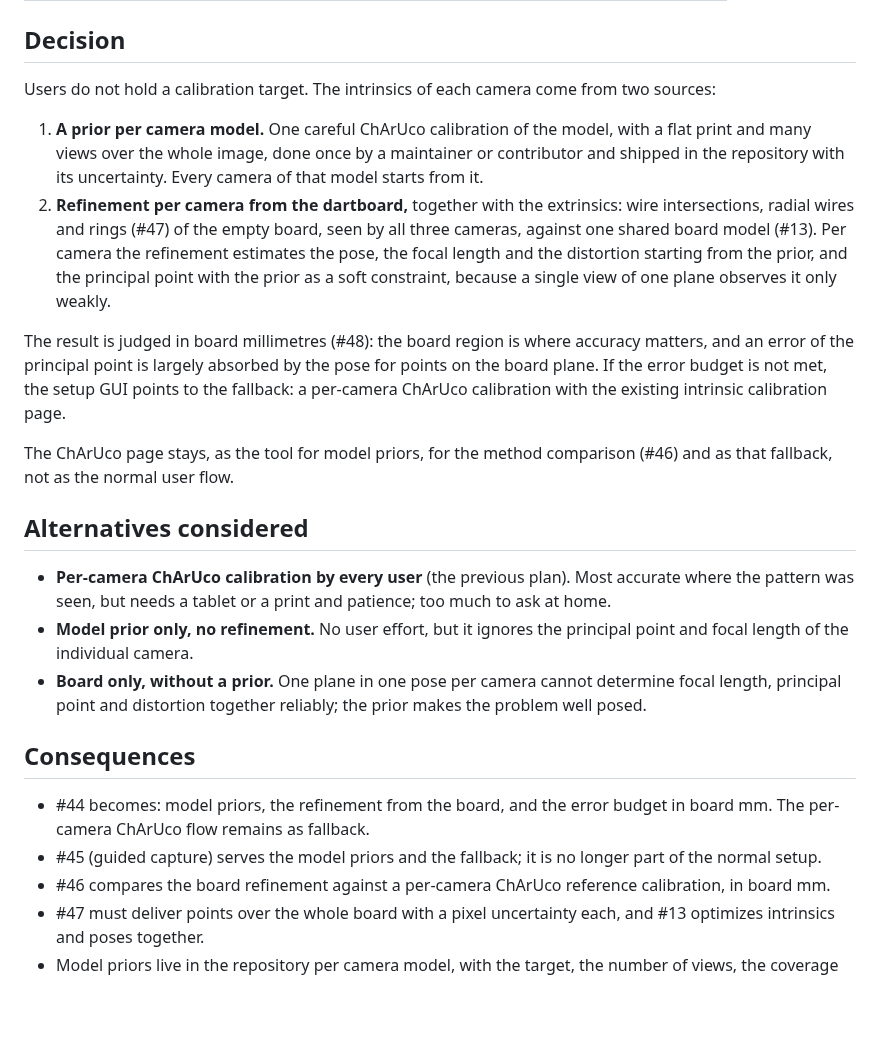
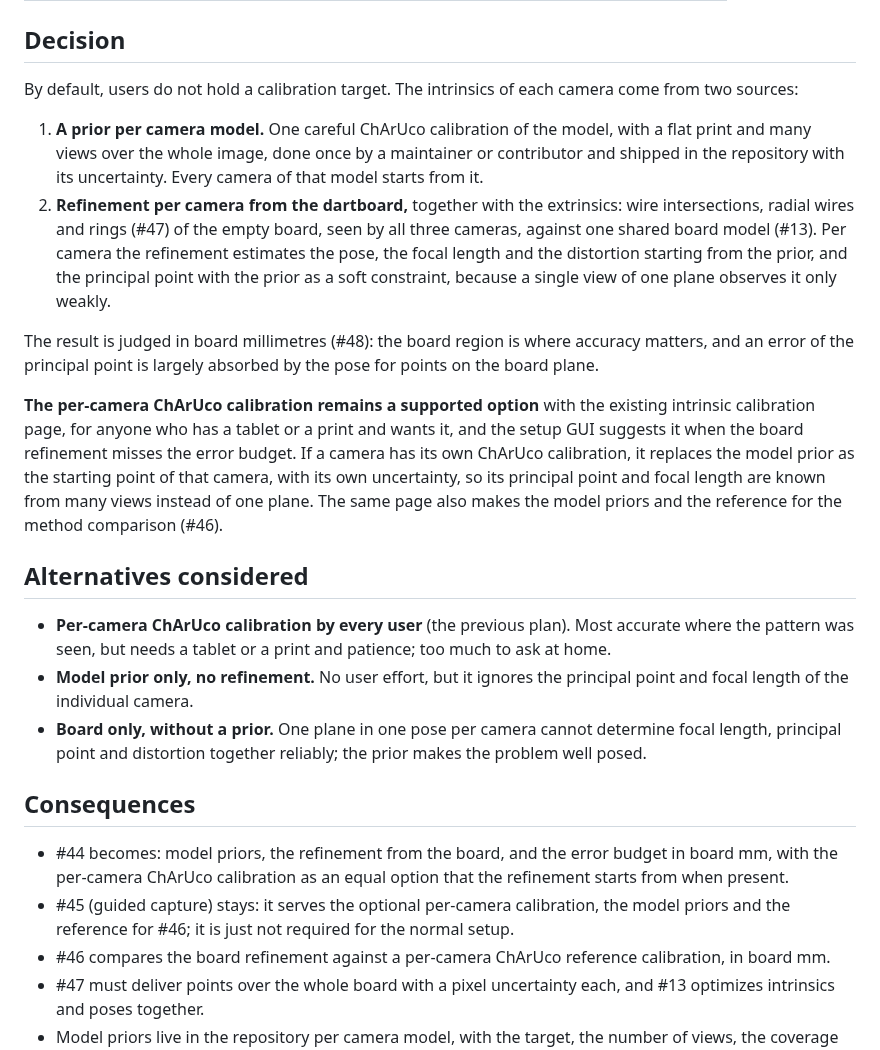
Before and after one commit to xXCrusaderXx/DartPilot, a Markdown page: docs/adr/0006-calibration-without-user-held-targets.md, the part around the change. Rendered like a GitHub page; blank space fills up the shorter version.

Commit message:
docs: per-camera ChArUco calibration stays a supported option (#76)
Co-authored-by: Claude Opus 5.5 <noreply@anthropic.com>

```diff
--- a/docs/adr/0006-calibration-without-user-held-targets.md
+++ b/docs/adr/0006-calibration-without-user-held-targets.md
@@ -24,14 +24,14 @@ Cameras of the same model are similar but not identical:
 
 ## Decision
 
-Users do not hold a calibration target. The intrinsics of each camera come from two sources:
+By default, users do not hold a calibration target. The intrinsics of each camera come from two sources:
 
 1. **A prior per camera model.** One careful ChArUco calibration of the model, with a flat print and many views over the whole image, done once by a maintainer or contributor and shipped in the repository with its uncertainty. Every camera of that model starts from it.
 2. **Refinement per camera from the dartboard,** together with the extrinsics: wire intersections, radial wires and rings (#47) of the empty board, seen by all three cameras, against one shared board model (#13). Per camera the refinement estimates the pose, the focal length and the distortion starting from the prior, and the principal point with the prior as a soft constraint, because a single view of one plane observes it only weakly.
 
-The result is judged in board millimetres (#48): the board region is where accuracy matters, and an error of the principal point is largely absorbed by the pose for points on the board plane. If the error budget is not met, the setup GUI points to the fallback: a per-camera ChArUco calibration with the existing intrinsic calibration page.
+The result is judged in board millimetres (#48): the board region is where accuracy matters, and an error of the principal point is largely absorbed by the pose for points on the board plane.
 
-The ChArUco page stays, as the tool for model priors, for the method comparison (#46) and as that fallback, not as the normal user flow.
+**The per-camera ChArUco calibration remains a supported option** with the existing intrinsic calibration page, for anyone who has a tablet or a print and wants it, and the setup GUI suggests it when the board refinement misses the error budget. If a camera has its own ChArUco calibration, it replaces the model prior as the starting point of that camera, with its own uncertainty, so its principal point and focal length are known from many views instead of one plane. The same page also makes the model priors and the reference for the method comparison (#46).
 
 ## Alternatives considered
 
@@ -41,8 +41,8 @@ The ChArUco page stays, as the tool for model priors, for the method comparison
 
 ## Consequences
 
-- #44 becomes: model priors, the refinement from the board, and the error budget in board mm. The per-camera ChArUco flow remains as fallback.
-- #45 (guided capture) serves the model priors and the fallback; it is no longer part of the normal setup.
+- #44 becomes: model priors, the refinement from the board, and the error budget in board mm, with the per-camera ChArUco calibration as an equal option that the refinement starts from when present.
+- #45 (guided capture) stays: it serves the optional per-camera calibration, the model priors and the reference for #46; it is just not required for the normal setup.
 - #46 compares the board refinement against a per-camera ChArUco reference calibration, in board mm.
 - #47 must deliver points over the whole board with a pixel uncertainty each, and #13 optimizes intrinsics and poses together.
 - Model priors live in the repository per camera model, with the target, the number of views, the coverage and the held-out error they were made with. Until a print-based prior of the reference cameras exists, the maintainer's phone calibration of camera 1 (centre only) is a provisional starting value.
```
Also changed, not shown: docs/calibration.md (+1 -1 lines).
